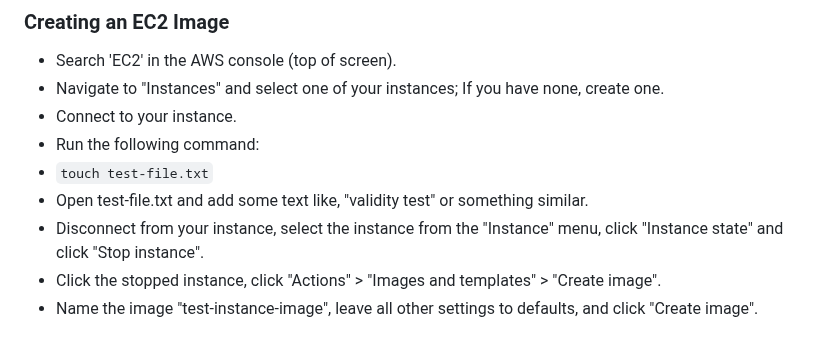
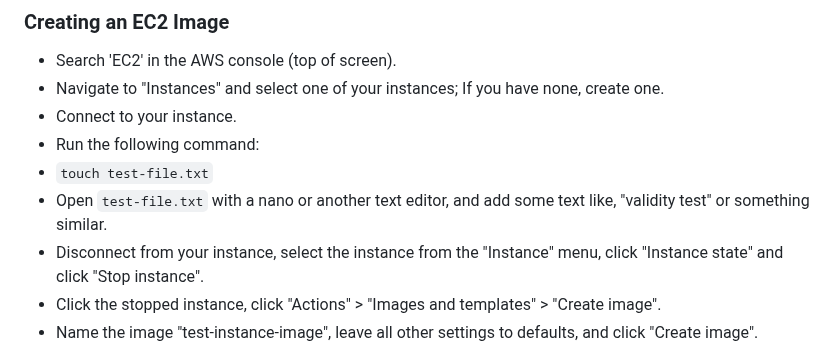
Before and after one commit to brok3nwir3/WebLearning, a Markdown page: Assignments/wk4/wk4_instructions.md, the part around the change. GitHub-like rendering.

```diff
--- a/Assignments/wk4/wk4_instructions.md
+++ b/Assignments/wk4/wk4_instructions.md
@@ -64,7 +64,7 @@
 - Connect to your instance.
 - Run the following command:
 - `touch test-file.txt`
-- Open test-file.txt and add some text like, "validity test" or something similar.
+- Open `test-file.txt` with a nano or another text editor, and add some text like, "validity test" or something similar.
 - Disconnect from your instance, select the instance from the "Instance" menu, click "Instance state" and click "Stop instance".
 - Click the stopped instance, click "Actions" > "Images and templates" > "Create image".
 - Name the image "test-instance-image", leave all other settings to defaults, and click "Create image".
```
